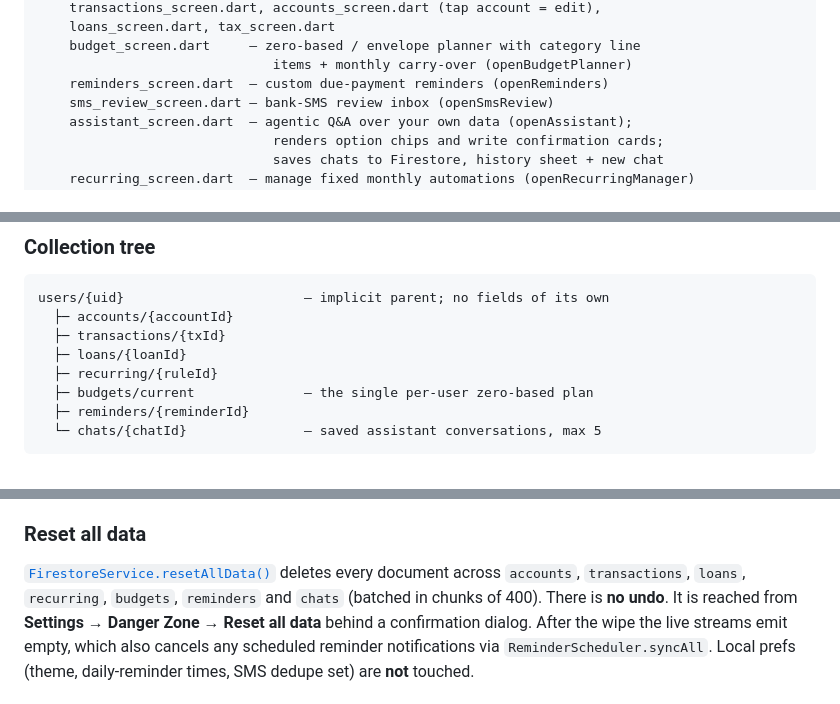
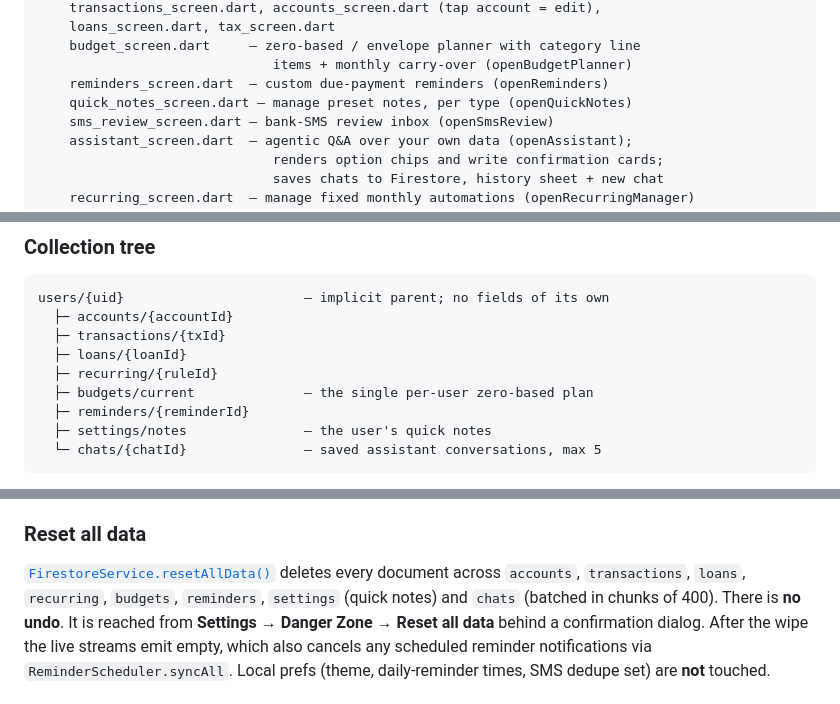
Before and after one commit to Esandu-Meth-Obadaarachchi/FinanceTrackerApp, a Markdown page: CLAUDE.md, 3 parts joined by grey strips. Drawn GitHub-style.

````diff
--- a/CLAUDE.md
+++ b/CLAUDE.md
@@ -98,6 +101,7 @@ lib/
     budget_screen.dart     — zero-based / envelope planner with category line
                               items + monthly carry-over (openBudgetPlanner)
     reminders_screen.dart  — custom due-payment reminders (openReminders)
+    quick_notes_screen.dart — manage preset notes, per type (openQuickNotes)
     sms_review_screen.dart — bank-SMS review inbox (openSmsReview)
     assistant_screen.dart  — agentic Q&A over your own data (openAssistant);
                               renders option chips and write confirmation cards;
@@ -308,6 +312,7 @@ users/{uid}                       — implicit parent; no fields of its own
   ├─ recurring/{ruleId}
   ├─ budgets/current              — the single per-user zero-based plan
   ├─ reminders/{reminderId}
+  ├─ settings/notes               — the user's quick notes
   └─ chats/{chatId}               — saved assistant conversations, max 5
 ```
 `uid` is the FirebaseAuth user id. All collections are read live as streams in
@@ -463,7 +484,7 @@ composite index here.
 ### Reset all data
 [`FirestoreService.resetAllData()`](lib/services/firestore_service.dart) deletes
 every document across `accounts`, `transactions`, `loans`, `recurring`,
-`budgets`, `reminders` and `chats` (batched in chunks of 400). There is **no undo**. It
+`budgets`, `reminders`, `settings` (quick notes) and `chats` (batched in chunks of 400). There is **no undo**. It
 is reached from **Settings → Danger Zone → Reset all data** behind a
 confirmation dialog. After the wipe the live streams emit empty, which also
 cancels any scheduled reminder notifications via `ReminderScheduler.syncAll`.
````
Also changed, not shown: other parts of CLAUDE.md (+36 -1 lines).
